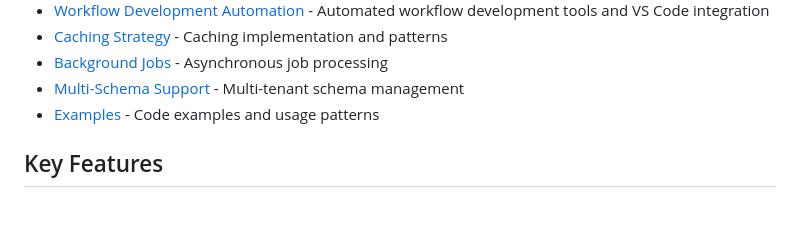
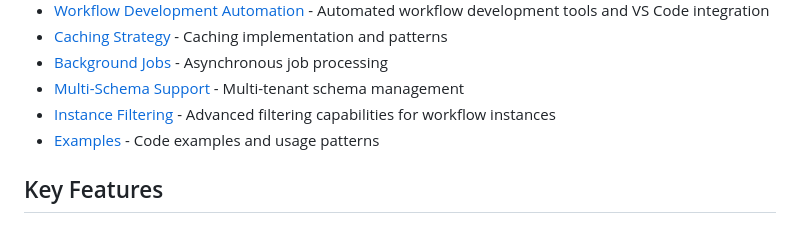
Before and after one commit to MaoTun1/vnext, a Markdown page: docs/README.md, the part around the change. Drawn GitHub-style.

Commit message:
InstanceFilterMd File

```diff
--- a/docs/README.md
+++ b/docs/README.md
@@ -18,6 +18,7 @@ The BBT Workflow Engine is a comprehensive, domain-driven workflow management sy
 - [Caching Strategy](./caching-strategy.md) - Caching implementation and patterns
 - [Background Jobs](./background-jobs.md) - Asynchronous job processing
 - [Multi-Schema Support](./multi-schema-support.md) - Multi-tenant schema management
+- [Instance Filtering](./instance-filtering.md) - Advanced filtering capabilities for workflow instances
 - [Examples](./examples/) - Code examples and usage patterns
 
 ## Key Features
```
Also changed, not shown: docs/instance-filtering.md (added, +384 -0 lines).
